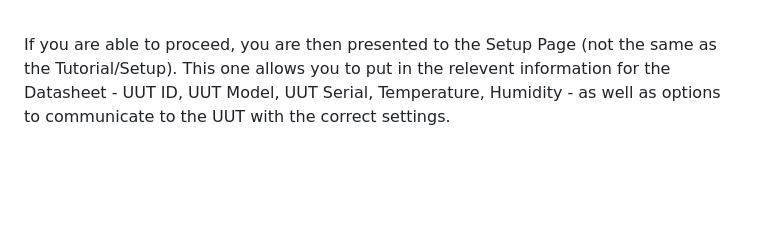
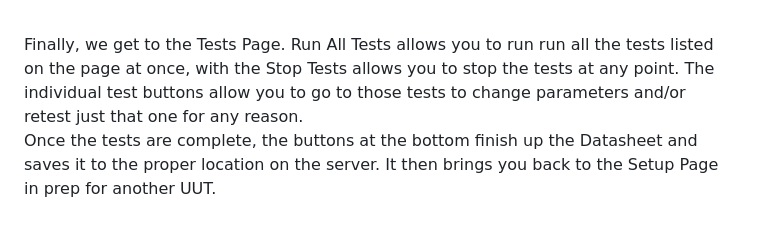
Before and after one commit to davis-andy/NASA-JPL, a Markdown page: Metrology Suite/README.md, the part around the change. GitHub-like rendering; blank space fills up the shorter version.

```diff
--- a/Metrology Suite/README.md
+++ b/Metrology Suite/README.md
@@ -51,7 +51,8 @@ If you are able to proceed, you are then presented to the Setup Page (not the sa
 ![Setup Page](imgs/setup_daq.PNG)
 <br><br>
 
-If you are able to proceed, you are then presented to the Setup Page (not the same as the Tutorial/Setup).  This one allows you to put in the relevent information for the Datasheet - UUT ID, UUT Model, UUT Serial, Temperature, Humidity - as well as options to communicate to the UUT with the correct settings. <br><br>
+Finally, we get to the Tests Page.  Run All Tests allows you to run run all the tests listed on the page at once, with the Stop Tests allows you to stop the tests at any point.  The individual test buttons allow you to go to those tests to change parameters and/or retest just that one for any reason. <br>
+Once the tests are complete, the buttons at the bottom finish up the Datasheet and saves it to the proper location on the server.  It then brings you back to the Setup Page in prep for another UUT. <br><br>
 ![Tests Page](imgs/tests_daq.PNG)
 <br><br>
 
```
